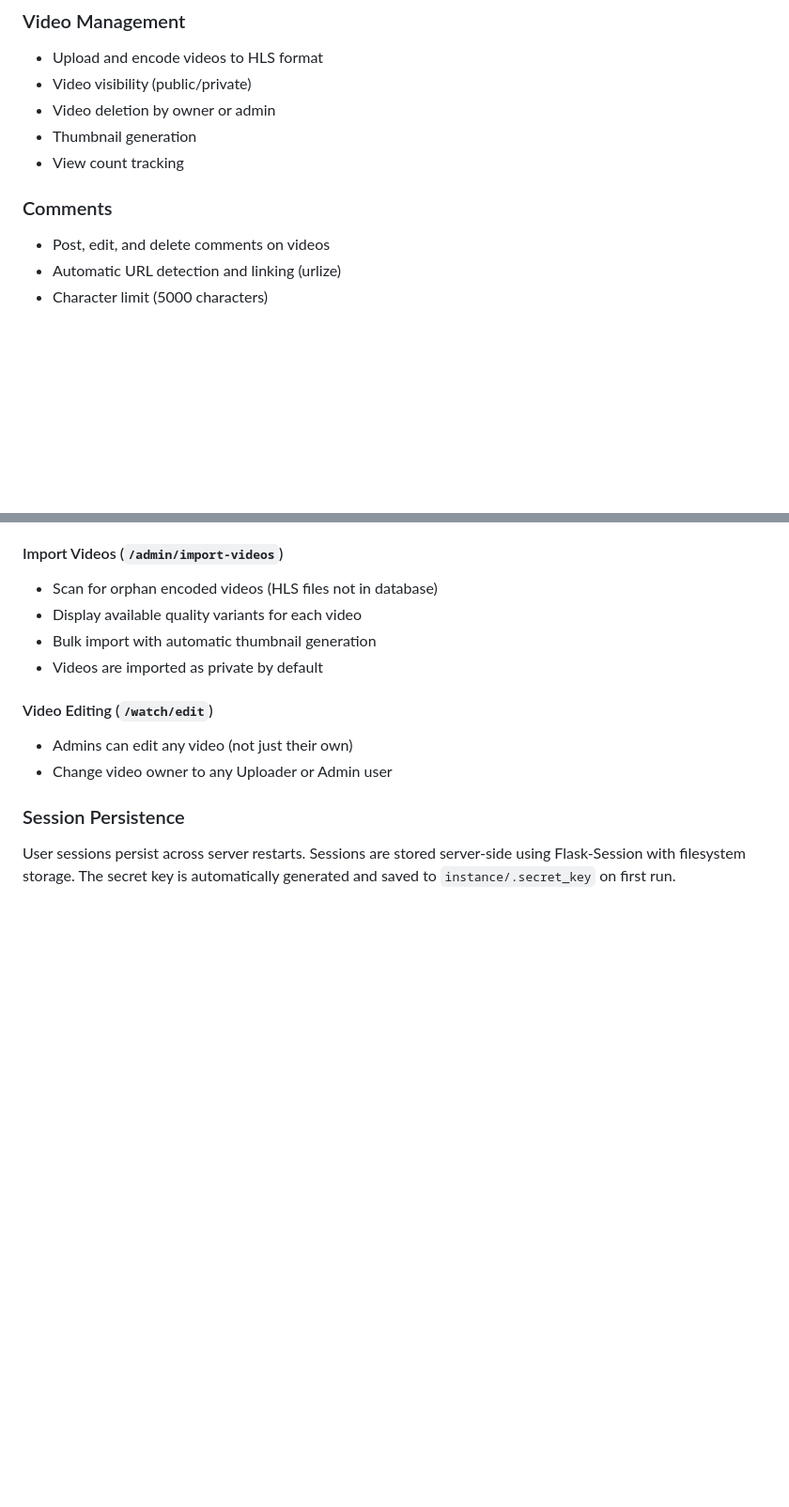
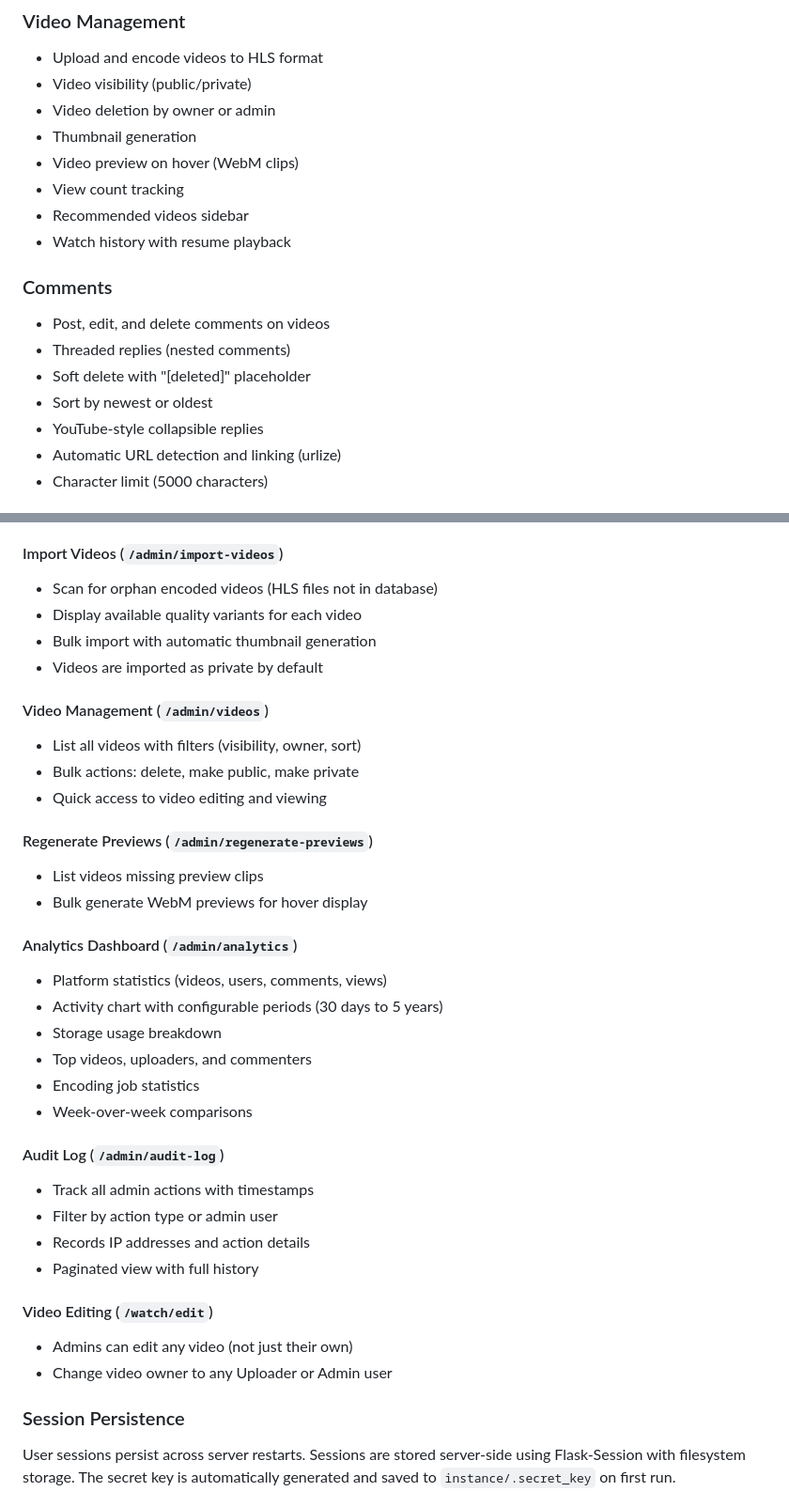
Before and after one commit to RichardDally/RTube, a Markdown page: README.md, 2 parts joined by grey strips. Shown at 94% size. Drawn GitHub-style; blank space fills up the shorter version.

Commit message:
Update README.md with latest features

```diff
--- a/README.md
+++ b/README.md
@@ -82,11 +82,18 @@ Then open http://127.0.0.1:5000 in your browser.
 - Video visibility (public/private)
 - Video deletion by owner or admin
 - Thumbnail generation
+- Video preview on hover (WebM clips)
 - View count tracking
+- Recommended videos sidebar
+- Watch history with resume playback
 
 ### Comments
 
 - Post, edit, and delete comments on videos
+- Threaded replies (nested comments)
+- Soft delete with "[deleted]" placeholder
+- Sort by newest or oldest
+- YouTube-style collapsible replies
 - Automatic URL detection and linking (urlize)
 - Character limit (5000 characters)
 
@@ -166,6 +173,29 @@ Administrators have access to the **Admin** dropdown menu which provides:
 - Display available quality variants for each video
 - Bulk import with automatic thumbnail generation
 - Videos are imported as private by default
+
+#### Video Management (`/admin/videos`)
+- List all videos with filters (visibility, owner, sort)
+- Bulk actions: delete, make public, make private
+- Quick access to video editing and viewing
+
+#### Regenerate Previews (`/admin/regenerate-previews`)
+- List videos missing preview clips
+- Bulk generate WebM previews for hover display
+
+#### Analytics Dashboard (`/admin/analytics`)
+- Platform statistics (videos, users, comments, views)
+- Activity chart with configurable periods (30 days to 5 years)
+- Storage usage breakdown
+- Top videos, uploaders, and commenters
+- Encoding job statistics
+- Week-over-week comparisons
+
+#### Audit Log (`/admin/audit-log`)
+- Track all admin actions with timestamps
+- Filter by action type or admin user
+- Records IP addresses and action details
+- Paginated view with full history
 
 #### Video Editing (`/watch/edit`)
 - Admins can edit any video (not just their own)
```
